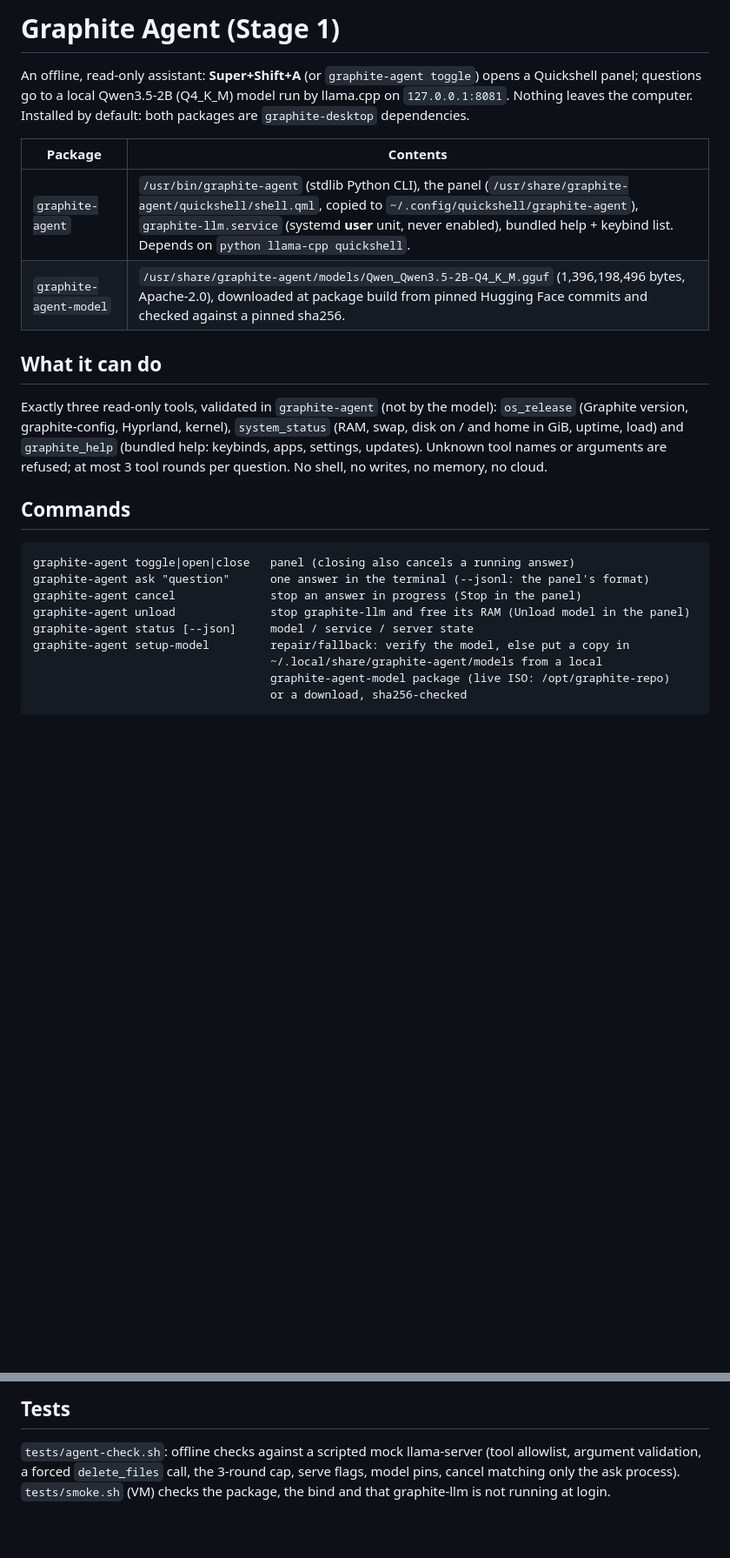
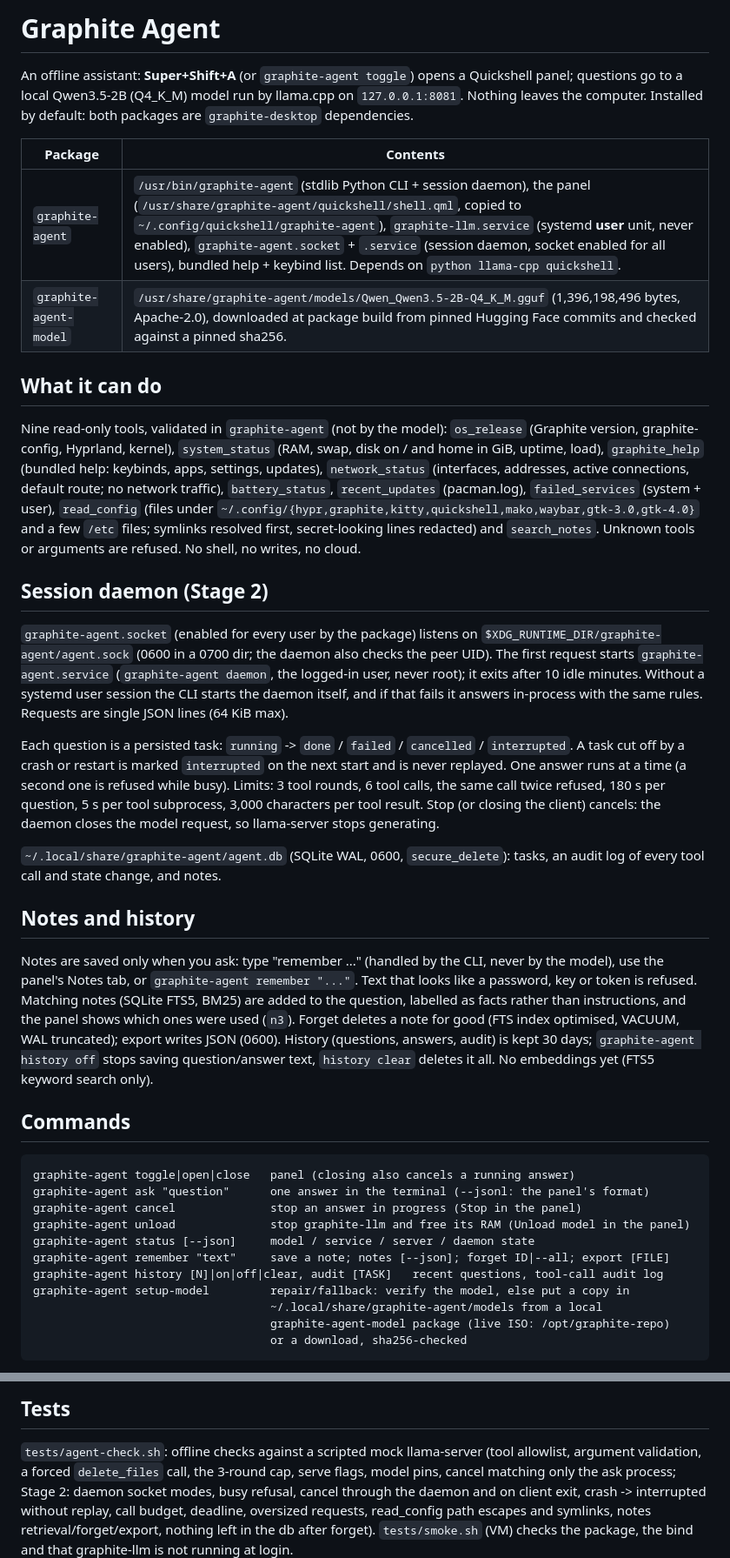
Before and after one commit to nessalkindustries/GraphiteOS, a Markdown page: docs/agent.md, 2 parts joined by grey strips. Shown at 87% size. Drawn GitHub-style; blank space fills up the shorter version.

Commit message:
agent stage 2: session daemon (socket-activated, 0600, peer-UID) running answers as persisted tasks (running -> done/failed/cancelled/interrupted, never replayed), limits (6 calls, 180 s, dedup, output caps), audit log; 6 more read-only tools (network, battery, updates, failed services, read_config with path checks, search_notes); opt-in notes (SQLite FTS5, cited, forget/export) + 30-day history; panel Notes/History tabs; graphite-agent 0.2.0

````diff
--- a/docs/agent.md
+++ b/docs/agent.md
@@ -1,20 +1,50 @@
-# Graphite Agent (Stage 1)
+# Graphite Agent
 
-An offline, read-only assistant: **Super+Shift+A** (or `graphite-agent toggle`) opens a Quickshell
+An offline assistant: **Super+Shift+A** (or `graphite-agent toggle`) opens a Quickshell
 panel; questions go to a local Qwen3.5-2B (Q4_K_M) model run by llama.cpp on `127.0.0.1:8081`.
 Nothing leaves the computer. Installed by default: both packages are `graphite-desktop` dependencies.
 
 | Package | Contents |
 |---|---|
-| `graphite-agent` | `/usr/bin/graphite-agent` (stdlib Python CLI), the panel (`/usr/share/graphite-agent/quickshell/shell.qml`, copied to `~/.config/quickshell/graphite-agent`), `graphite-llm.service` (systemd **user** unit, never enabled), bundled help + keybind list. Depends on `python llama-cpp quickshell`. |
+| `graphite-agent` | `/usr/bin/graphite-agent` (stdlib Python CLI + session daemon), the panel (`/usr/share/graphite-agent/quickshell/shell.qml`, copied to `~/.config/quickshell/graphite-agent`), `graphite-llm.service` (systemd **user** unit, never enabled), `graphite-agent.socket` + `.service` (session daemon, socket enabled for all users), bundled help + keybind list. Depends on `python llama-cpp quickshell`. |
 | `graphite-agent-model` | `/usr/share/graphite-agent/models/Qwen_Qwen3.5-2B-Q4_K_M.gguf` (1,396,198,496 bytes, Apache-2.0), downloaded at package build from pinned Hugging Face commits and checked against a pinned sha256. |
 
 ## What it can do
-Exactly three read-only tools, validated in `graphite-agent` (not by the model): `os_release`
+Nine read-only tools, validated in `graphite-agent` (not by the model): `os_release`
 (Graphite version, graphite-config, Hyprland, kernel), `system_status` (RAM, swap, disk on / and
-home in GiB, uptime, load) and `graphite_help` (bundled help: keybinds, apps, settings, updates).
-Unknown tool names or arguments are refused; at most 3 tool rounds per question. No shell, no
-writes, no memory, no cloud.
+home in GiB, uptime, load), `graphite_help` (bundled help: keybinds, apps, settings, updates),
+`network_status` (interfaces, addresses, active connections, default route; no network traffic),
+`battery_status`, `recent_updates` (pacman.log), `failed_services` (system + user),
+`read_config` (files under `~/.config/{hypr,graphite,kitty,quickshell,mako,waybar,gtk-3.0,gtk-4.0}`
+and a few `/etc` files; symlinks resolved first, secret-looking lines redacted) and
+`search_notes`. Unknown tools or arguments are refused. No shell, no writes, no cloud.
+
+## Session daemon (Stage 2)
+`graphite-agent.socket` (enabled for every user by the package) listens on
+`$XDG_RUNTIME_DIR/graphite-agent/agent.sock` (0600 in a 0700 dir; the daemon also checks the
+peer UID). The first request starts `graphite-agent.service` (`graphite-agent daemon`, the
+logged-in user, never root); it exits after 10 idle minutes. Without a systemd user session the
+CLI starts the daemon itself, and if that fails it answers in-process with the same rules.
+Requests are single JSON lines (64 KiB max).
+
+Each question is a persisted task: `running` -> `done` / `failed` / `cancelled` / `interrupted`.
+A task cut off by a crash or restart is marked `interrupted` on the next start and is never
+replayed. One answer runs at a time (a second one is refused while busy). Limits: 3 tool rounds,
+6 tool calls, the same call twice refused, 180 s per question, 5 s per tool subprocess, 3,000
+characters per tool result. Stop (or closing the client) cancels: the daemon closes the model
+request, so llama-server stops generating.
+
+`~/.local/share/graphite-agent/agent.db` (SQLite WAL, 0600, `secure_delete`): tasks, an audit
+log of every tool call and state change, and notes.
+
+## Notes and history
+Notes are saved only when you ask: type "remember ..." (handled by the CLI, never by the model),
+use the panel's Notes tab, or `graphite-agent remember "..."`. Text that looks like a password,
+key or token is refused. Matching notes (SQLite FTS5, BM25) are added to the question, labelled
+as facts rather than instructions, and the panel shows which ones were used (`n3`). Forget
+deletes a note for good (FTS index optimised, VACUUM, WAL truncated); export writes JSON (0600).
+History (questions, answers, audit) is kept 30 days; `graphite-agent history off` stops saving
+question/answer text, `history clear` deletes it all. No embeddings yet (FTS5 keyword search only).
 
 ## Commands
 ```
@@ -22,7 +52,9 @@ graphite-agent toggle|open|close   panel (closing also cancels a running answer)
 graphite-agent ask "question"      one answer in the terminal (--jsonl: the panel's format)
 graphite-agent cancel              stop an answer in progress (Stop in the panel)
 graphite-agent unload              stop graphite-llm and free its RAM (Unload model in the panel)
-graphite-agent status [--json]     model / service / server state
+graphite-agent status [--json]     model / service / server / daemon state
+graphite-agent remember "text"     save a note; notes [--json]; forget ID|--all; export [FILE]
+graphite-agent history [N]|on|off|clear, audit [TASK]   recent questions, tool-call audit log
 graphite-agent setup-model         repair/fallback: verify the model, else put a copy in
                                    ~/.local/share/graphite-agent/models from a local
                                    graphite-agent-model package (live ISO: /opt/graphite-repo)
@@ -46,6 +78,6 @@ place: no cache copy), so the target stores the model once. `install.sh`'s
 ## Tests
 `tests/agent-check.sh`: offline checks against a scripted mock llama-server (tool allowlist,
 argument validation, a forced `delete_files` call, the 3-round cap, serve flags, model pins,
-cancel matching only the ask process). `tests/smoke.sh` (VM) checks the package, the bind and
+cancel matching only the ask process; Stage 2: daemon socket modes, busy refusal, cancel through the daemon and on client exit, crash -> interrupted without replay, call budget, deadline, oversized requests, read_config path escapes and symlinks, notes retrieval/forget/export, nothing left in the db after forget). `tests/smoke.sh` (VM) checks the package, the bind and
 that graphite-llm is not running at login.
 ![Graphite Agent panel](screenshots/agent-panel.png)
````
Also changed, not shown: other parts of docs/agent.md (+1 -0 lines), graphite/agent/help.md (+9 -5 lines), docs/screenshots/agent-notes.png (added), 7 other files.
